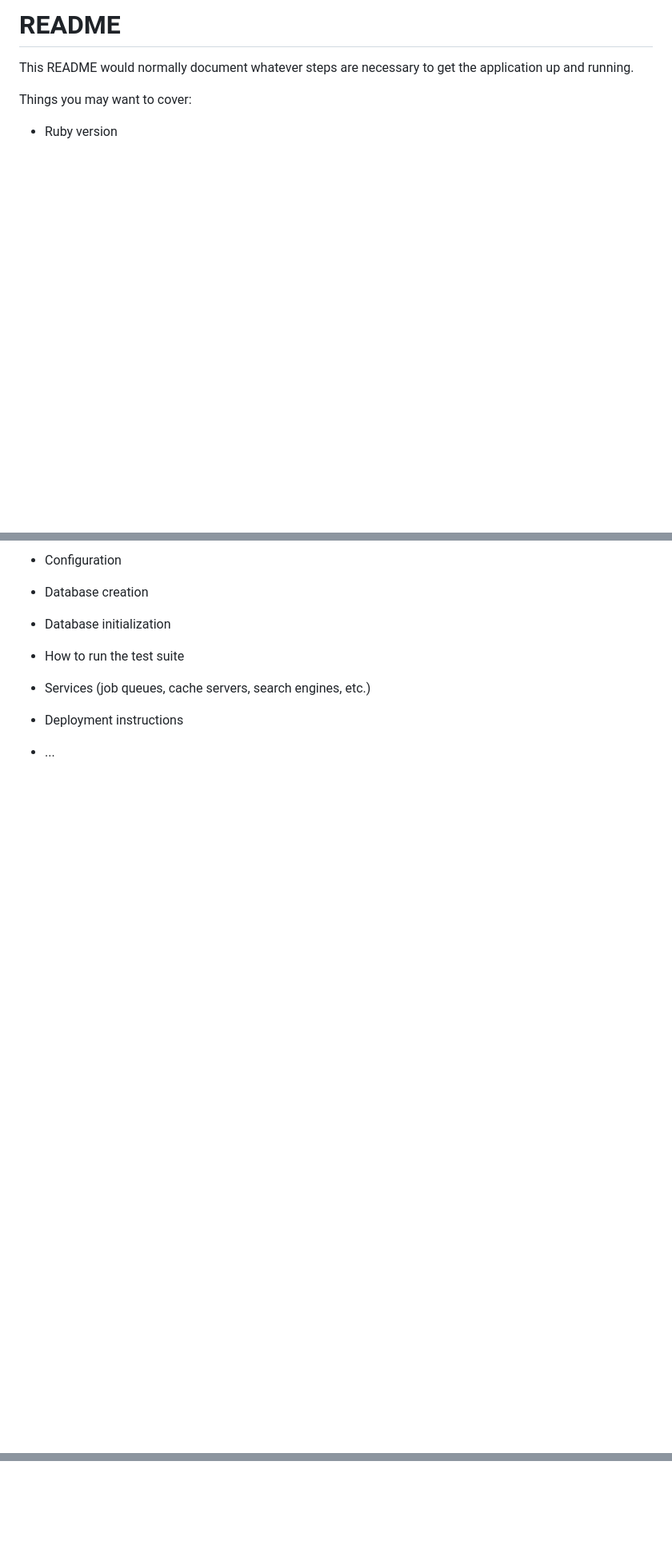
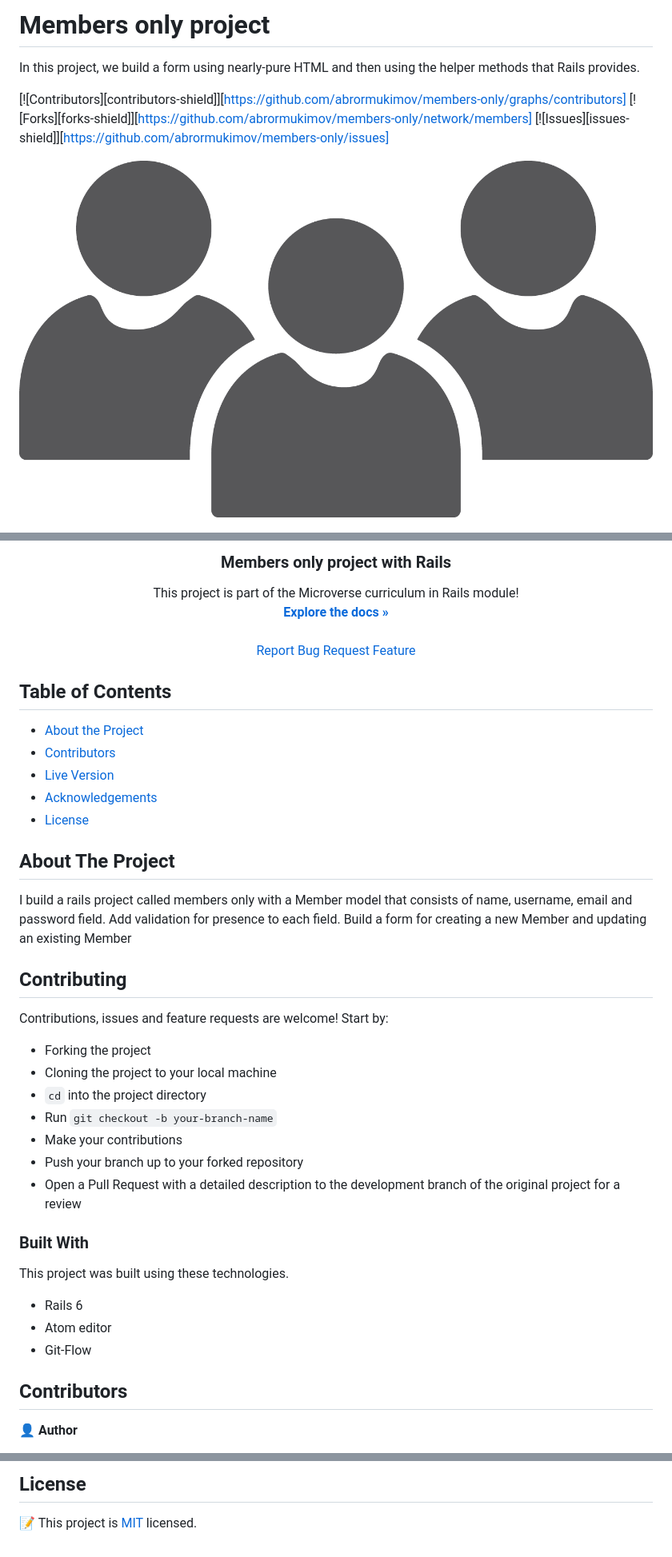
Before and after one commit to abrormukimov/members-only, a Markdown page: README.md, 3 parts joined by grey strips. Shown at 80% size. Drawn GitHub-style; pictures changed too: app/assets/images/members.png (added); blank space fills up the shorter version.

Commit message:
Modify readme file and check errors with rubocop

```diff
--- a/README.md
+++ b/README.md
@@ -1,9 +1,10 @@
-# README
+# Members only project
 
-This README would normally document whatever steps are necessary to get the
-application up and running.
+In this project, we build a form using nearly-pure HTML and then using the helper methods that Rails provides.
 
-Things you may want to cover:
+[![Contributors][contributors-shield]][https://github.com/abrormukimov/members-only/graphs/contributors]
+[![Forks][forks-shield]][https://github.com/abrormukimov/members-only/network/members]
+[![Issues][issues-shield]][https://github.com/abrormukimov/members-only/issues]
 
-* Ruby version
+![alt text](app/assets/images/members.png)
 
@@ -11,14 +16,59 @@ Things you may want to cover:
 
-* Configuration
+  <h3 align="center">Members only project with Rails</h3>
 
-* Database creation
+  <p align="center">
+    This project is part of the Microverse curriculum in Rails module!
+    <br />
+    <a href="https://github.com/abrormukimov/members-only"><strong>Explore the docs »</strong></a>
+    <br />
+    <br />
+    <a href="https://github.com/abrormukimov/members-only/issues">Report Bug</a>
+    <a href="https://github.com/abrormukimov/members-only/issues">Request Feature</a>
+  </p>
+</p>
 
-* Database initialization
+<!-- TABLE OF CONTENTS -->
 
-* How to run the test suite
+## Table of Contents
 
-* Services (job queues, cache servers, search engines, etc.)
+- [About the Project](#about-the-project)
+- [Contributors](#contributors)
+- [Live Version](#live-version)
+- [Acknowledgements](#acknowledgements)
+- [License](#license)
 
-* Deployment instructions
+<!-- ABOUT THE PROJECT -->
 
-* ...
+## About The Project
+
+I build a rails project called members only with a Member model that consists of name, username, email and password field.
+Add validation for presence to each field.
+Build a form for creating a new Member and updating an existing Member
+
+## Contributing
+
+Contributions, issues and feature requests are welcome! Start by:
+
+* Forking the project
+* Cloning the project to your local machine
+* `cd` into the project directory
+* Run `git checkout -b your-branch-name`
+* Make your contributions
+* Push your branch up to your forked repository
+* Open a Pull Request with a detailed description to the development branch of the original project for a review
+
+
+### Built With
+
+This project was built using these technologies.
+
+- Rails 6
+- Atom editor
+- Git-Flow
+
+
+## Contributors
+
+:bust_in_silhouette:
+**Author**
+
@@ -24,0 +90,6 @@ Things you may want to cover:
+<!-- LICENSE -->
+
+## License
+
+📝
+This project is [MIT](https://opensource.org/licenses/MIT) licensed.
```
Also changed, not shown: other parts of README.md (+20 -1 lines), 12 other files.
